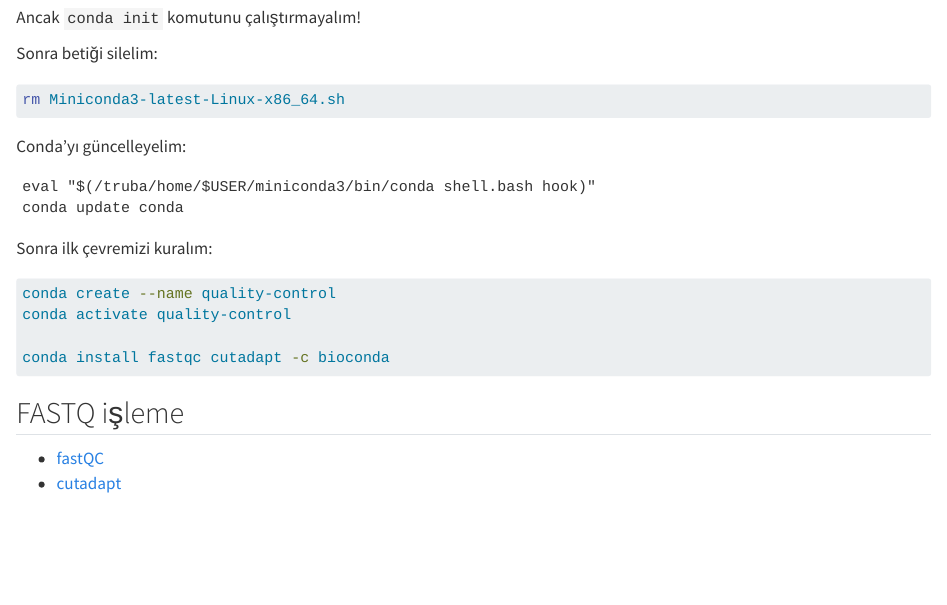
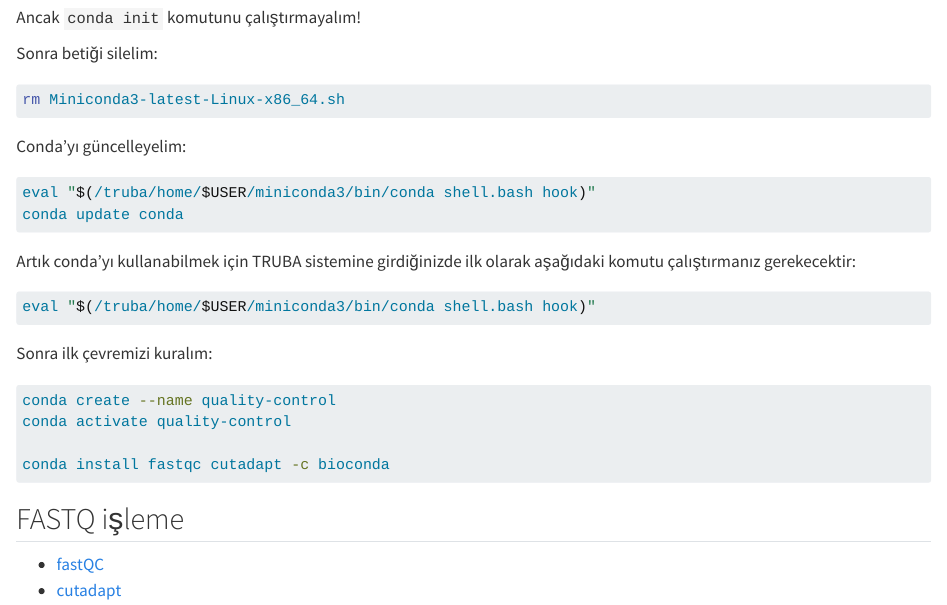
Before and after one commit to emrahkirdok/bioinformatics, a Quarto document (10-appendices/software-used.qmd): the page in a window 1100 px wide, from 240 px down. Rendered offline with R 4.5, knitr and Pandoc in place of Quarto, with nearby package versions.

Commit message:
conda usage updated

````diff
--- a/10-appendices/software-used.qmd
+++ b/10-appendices/software-used.qmd
@@ -19,9 +19,15 @@
 
 Conda'yı güncelleyelim:
 
-```
+```bash
 eval "$(/truba/home/$USER/miniconda3/bin/conda shell.bash hook)"
 conda update conda
+```
+
+Artık conda'yı kullanabilmek için TRUBA sistemine girdiğinizde ilk olarak aşağıdaki komutu çalıştırmanız gerekecektir:
+
+```bash
+eval "$(/truba/home/$USER/miniconda3/bin/conda shell.bash hook)"
 ```
 
 Sonra ilk çevremizi kuralım:
````
Also changed, not shown: 10-appendices/software-used.qmd (1 more changed lines).
